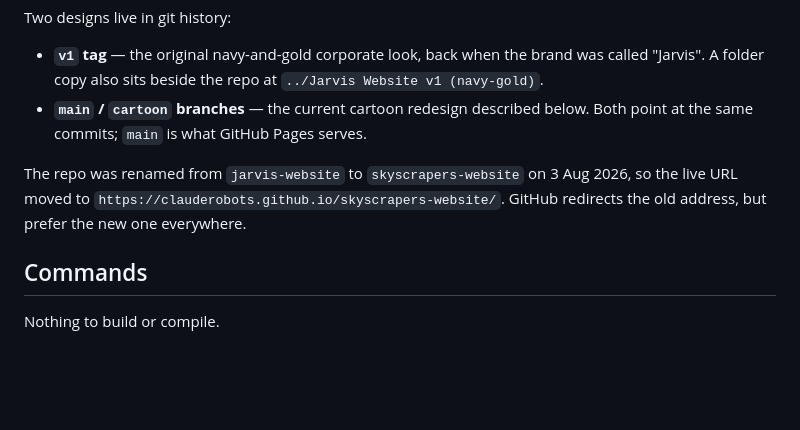
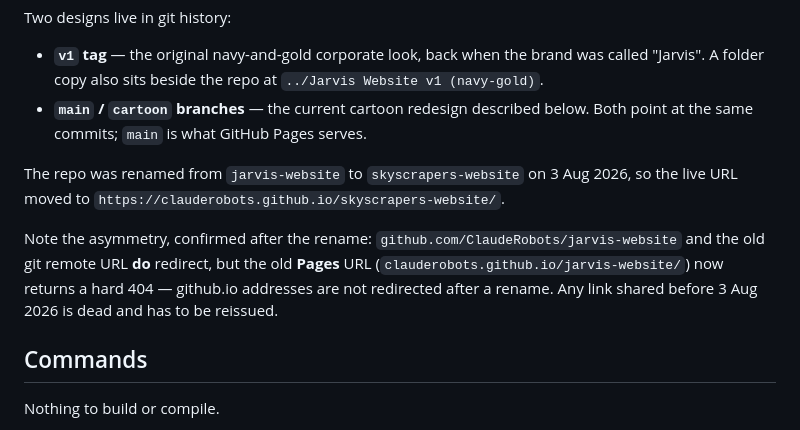
Before and after one commit to ClaudeRobots/skyscrapers-website, a Markdown page: CLAUDE.md, the part around the change. GitHub-like rendering; blank space fills up the shorter version.

Commit message:
Record that the old Pages URL does not redirect
Verified after the rename: github.com/<old-name> and the old git remote
redirect fine, but clauderobots.github.io/jarvis-website/ returns 404.
github.io addresses are not redirected on repo rename, so any link
shared earlier is dead and needs reissuing.

```diff
--- a/CLAUDE.md
+++ b/CLAUDE.md
@@ -11,7 +11,9 @@ Two designs live in git history:
 - **`v1` tag** — the original navy-and-gold corporate look, back when the brand was called "Jarvis". A folder copy also sits beside the repo at `../Jarvis Website v1 (navy-gold)`.
 - **`main` / `cartoon` branches** — the current cartoon redesign described below. Both point at the same commits; `main` is what GitHub Pages serves.
 
-The repo was renamed from `jarvis-website` to `skyscrapers-website` on 3 Aug 2026, so the live URL moved to `https://clauderobots.github.io/skyscrapers-website/`. GitHub redirects the old address, but prefer the new one everywhere.
+The repo was renamed from `jarvis-website` to `skyscrapers-website` on 3 Aug 2026, so the live URL moved to `https://clauderobots.github.io/skyscrapers-website/`.
+
+Note the asymmetry, confirmed after the rename: `github.com/ClaudeRobots/jarvis-website` and the old git remote URL **do** redirect, but the old **Pages** URL (`clauderobots.github.io/jarvis-website/`) now returns a hard 404 — github.io addresses are not redirected after a rename. Any link shared before 3 Aug 2026 is dead and has to be reissued.
 
 ## Commands
 
```
